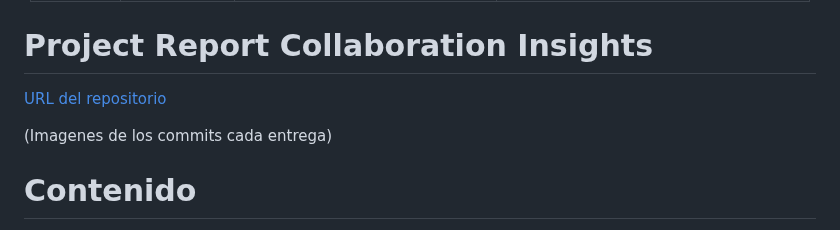
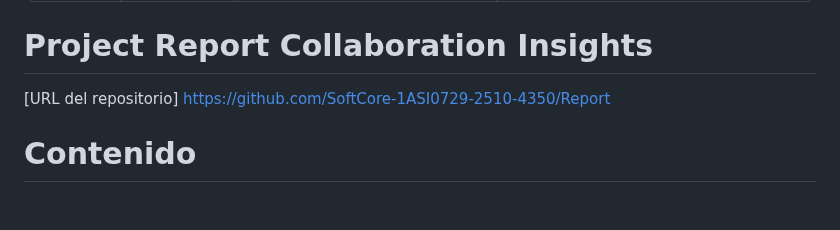
Before and after one commit to SoftCore-1ASI0729-2510-4350/Report, a Markdown page: README.md, the part around the change. Drawn GitHub-style; blank space fills up the shorter version.

Commit message:
docs: add github url repository

```diff
--- a/README.md
+++ b/README.md
@@ -46,9 +46,8 @@
 </center>
 
 # Project Report Collaboration Insights
-[URL del repositorio](https://github.com/SoftCore-1ASI0729-2510-4350/Report)
+[URL del repositorio] https://github.com/SoftCore-1ASI0729-2510-4350/Report
 
-(Imagenes de los commits cada entrega)
 
 
 # Contenido
```
